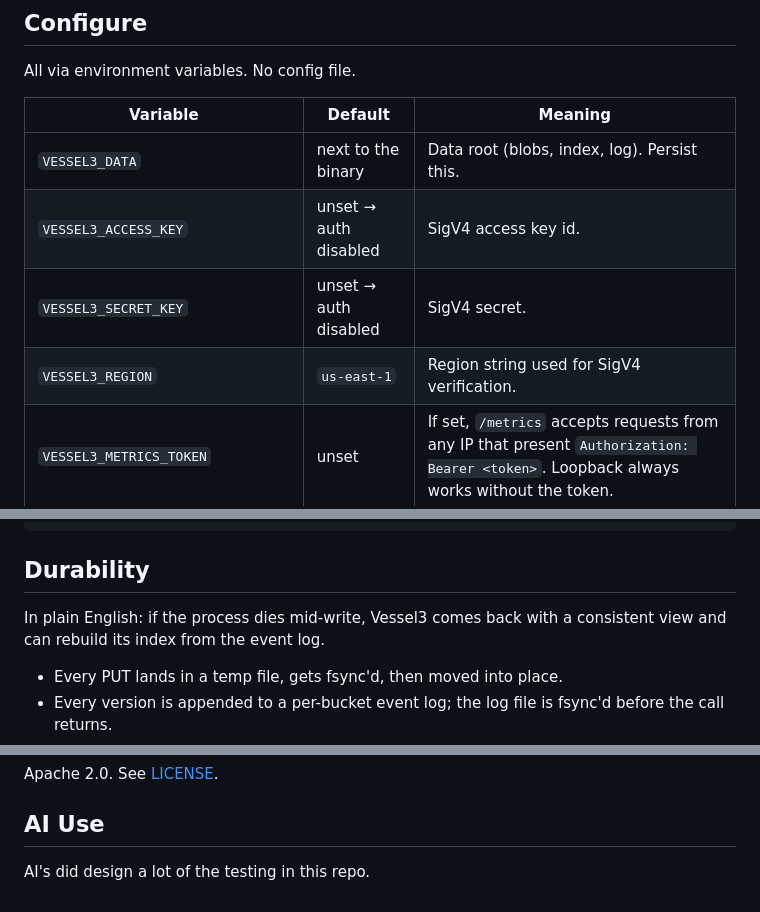
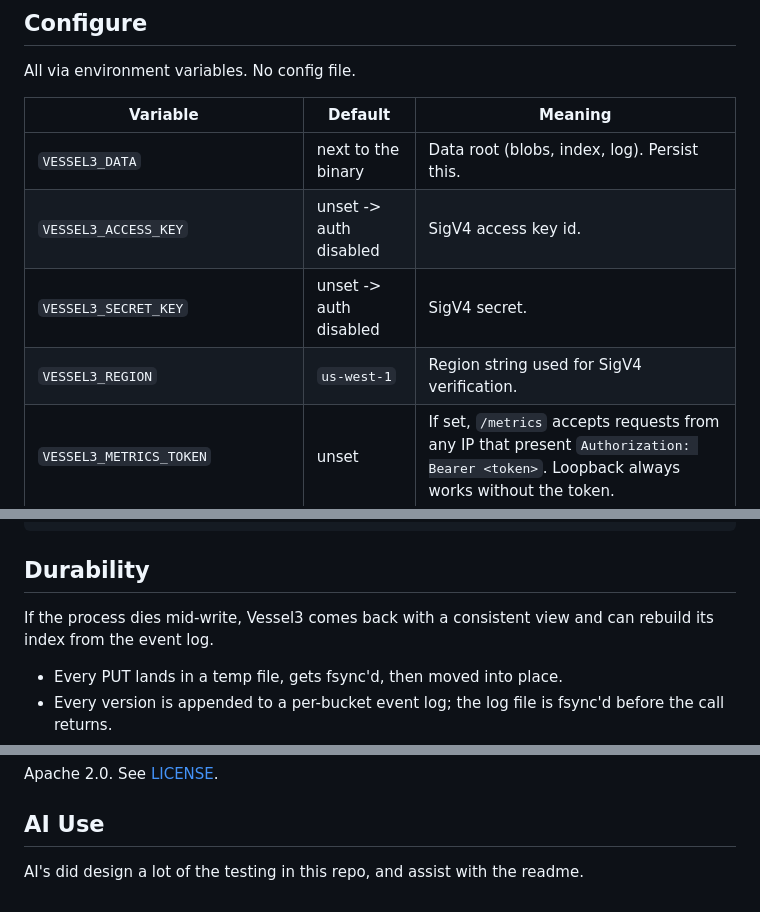
Before and after one commit to Nechja/Vessel3, a Markdown page: README.md, 3 parts joined by grey strips. GitHub-like rendering.

Commit message:
Revise README for access keys and default region
Updated default region and clarified access key settings in the README.

```diff
--- a/README.md
+++ b/README.md
@@ -91,9 +91,9 @@ All via environment variables. No config file.
 | Variable | Default | Meaning |
 |---|---|---|
 | `VESSEL3_DATA` | next to the binary | Data root (blobs, index, log). Persist this. |
-| `VESSEL3_ACCESS_KEY` | unset → auth disabled | SigV4 access key id. |
-| `VESSEL3_SECRET_KEY` | unset → auth disabled | SigV4 secret. |
-| `VESSEL3_REGION` | `us-east-1` | Region string used for SigV4 verification. |
+| `VESSEL3_ACCESS_KEY` | unset -> auth disabled | SigV4 access key id. |
+| `VESSEL3_SECRET_KEY` | unset -> auth disabled | SigV4 secret. |
+| `VESSEL3_REGION` | `us-west-1` | Region string used for SigV4 verification. |
 | `VESSEL3_METRICS_TOKEN` | unset | If set, `/metrics` accepts requests from any IP that present `Authorization: Bearer <token>`. Loopback always works without the token. |
 | `VESSEL3_METRICS_ALLOW_ANONYMOUS` | `false` | If `true`, `/metrics` is fully public. Overrides token and loopback restrictions. Don't enable on a public-facing box. |
 
@@ -112,7 +112,7 @@ aws --endpoint-url http://127.0.0.1:9000 s3 cp ./cat.jpg s3://photos/
 
 ## Durability
 
-In plain English: if the process dies mid-write, Vessel3 comes back with a consistent view and can rebuild its index from the event log.
+If the process dies mid-write, Vessel3 comes back with a consistent view and can rebuild its index from the event log.
 
 - Every PUT lands in a temp file, gets fsync'd, then moved into place.
 - Every version is appended to a per-bucket event log; the log file is fsync'd before the call returns.
@@ -147,4 +147,4 @@ Apache 2.0. See [LICENSE](LICENSE).
 
 ## AI Use
 
-AI's did design a lot of the testing in this repo.
+AI's did design a lot of the testing in this repo, and assist with the readme.
```
